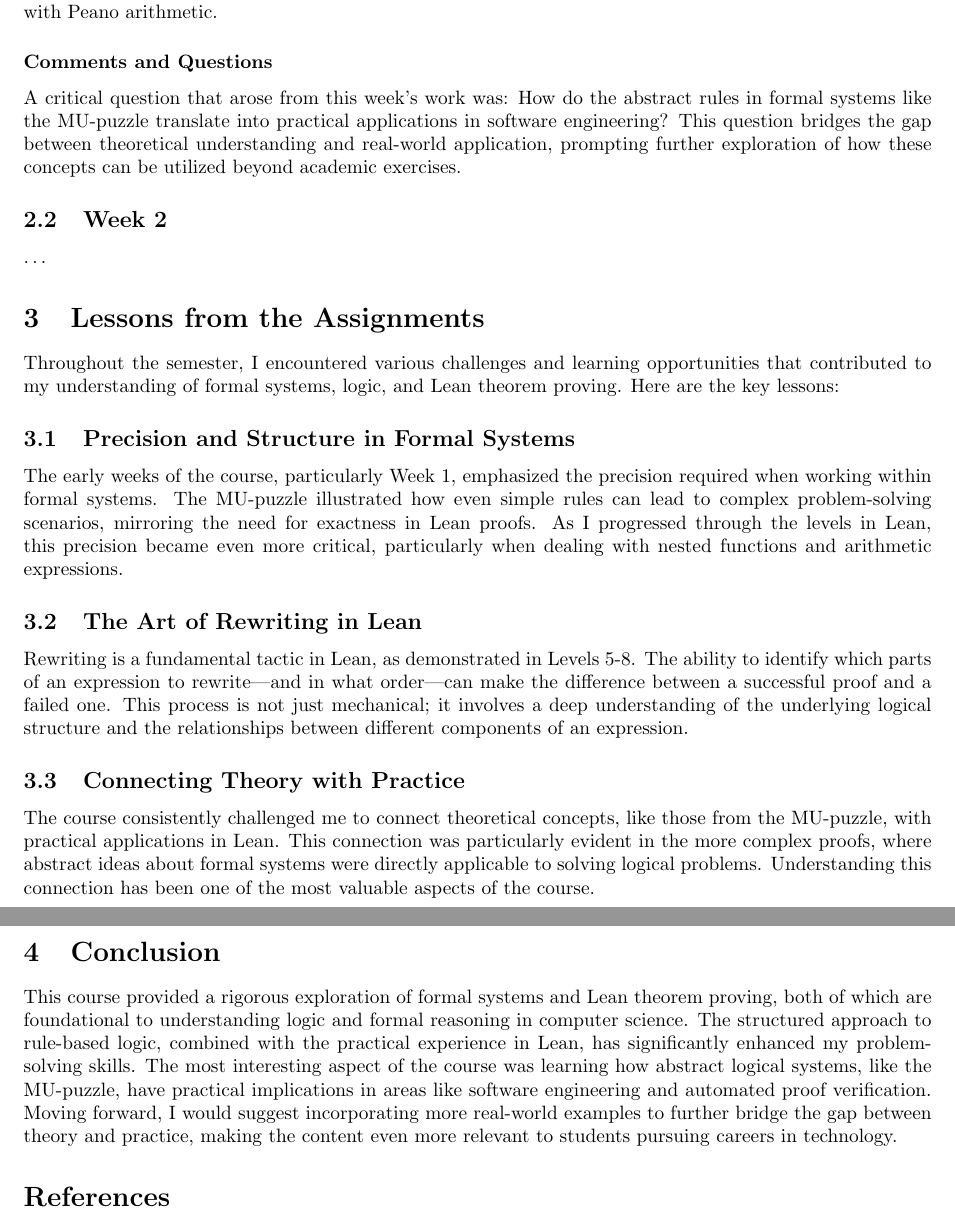
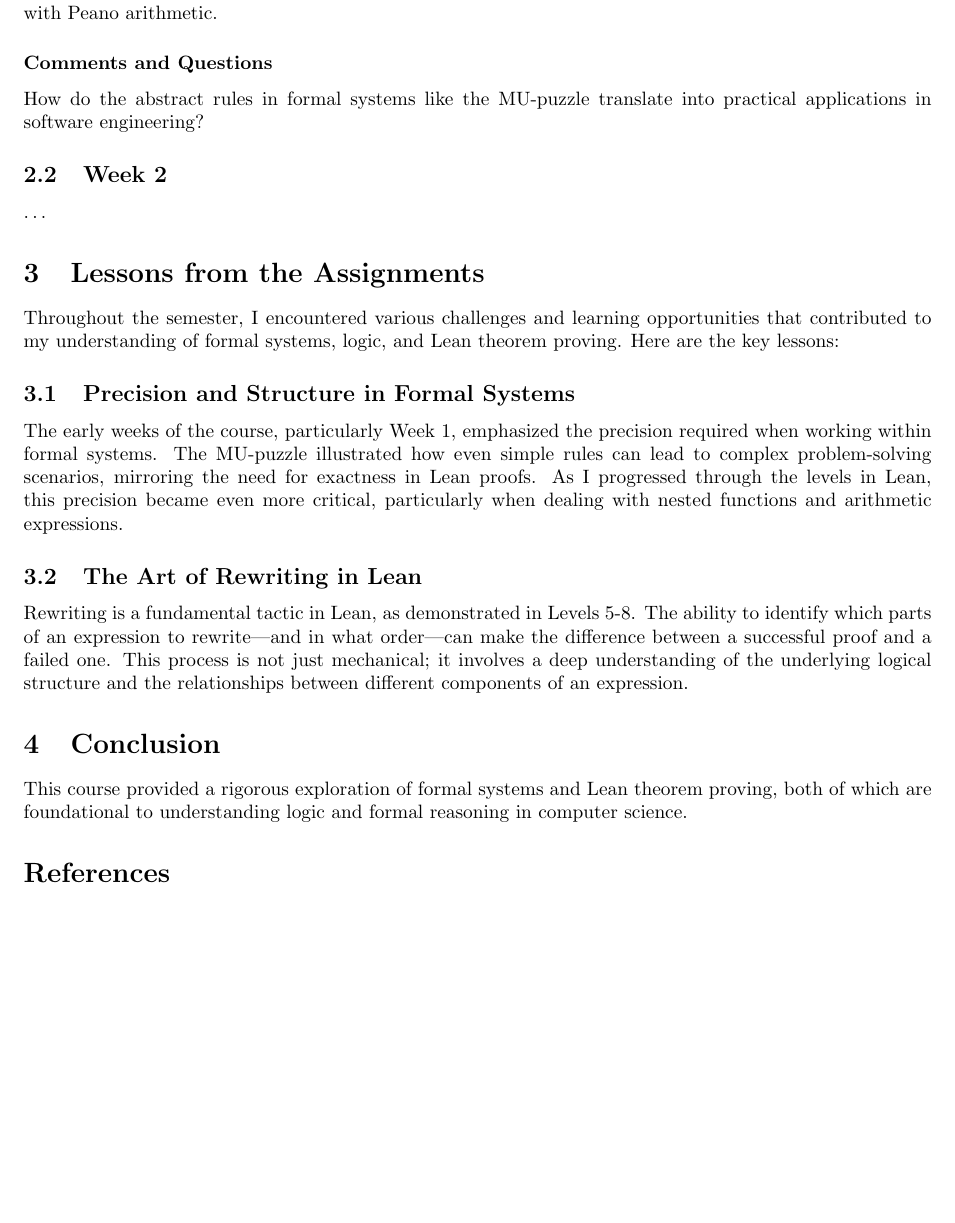
Before and after one commit to memaxo/programming-languages-354, a LaTeX paper (report/report.tex): two parts of pages 3 and 4 of 4 before the commit and part of page 3 of 3 after it, the two joined at a grey line, cut so that both start at the same text, the shorter picture padded with empty space. Compiled offline with pdfLaTeX.

Commit message:
week 1 report

```diff
--- a/report/report.tex
+++ b/report/report.tex
@@ -63,7 +63,7 @@
   \newtheorem{remark}[theorem]{Remark}
 
 \title{CPSC-354 Report}
-\author{First Name Last Name  \\ Chapman University}
+\author{Jack Mazac  \\ Chapman University}
 
 \date{\today}
 
@@ -138,7 +138,7 @@ This level emphasized the importance of meticulous, step-by-step simplifications
 
 \subsubsection*{Comments and Questions}
 
-A critical question that arose from this week's work was: How do the abstract rules in formal systems like the MU-puzzle translate into practical applications in software engineering? This question bridges the gap between theoretical understanding and real-world application, prompting further exploration of how these concepts can be utilized beyond academic exercises.
+How do the abstract rules in formal systems like the MU-puzzle translate into practical applications in software engineering?
 
 \subsection{Week 2}
 
@@ -156,13 +156,9 @@ The early weeks of the course, particularly Week 1, emphasized the precision req
 
 Rewriting is a fundamental tactic in Lean, as demonstrated in Levels 5-8. The ability to identify which parts of an expression to rewrite—and in what order—can make the difference between a successful proof and a failed one. This process is not just mechanical; it involves a deep understanding of the underlying logical structure and the relationships between different components of an expression.
 
-\subsection{Connecting Theory with Practice}
-
-The course consistently challenged me to connect theoretical concepts, like those from the MU-puzzle, with practical applications in Lean. This connection was particularly evident in the more complex proofs, where abstract ideas about formal systems were directly applicable to solving logical problems. Understanding this connection has been one of the most valuable aspects of the course.
-
 \section{Conclusion}\label{conclusion}
 
-This course provided a rigorous exploration of formal systems and Lean theorem proving, both of which are foundational to understanding logic and formal reasoning in computer science. The structured approach to rule-based logic, combined with the practical experience in Lean, has significantly enhanced my problem-solving skills. The most interesting aspect of the course was learning how abstract logical systems, like the MU-puzzle, have practical implications in areas like software engineering and automated proof verification. Moving forward, I would suggest incorporating more real-world examples to further bridge the gap between theory and practice, making the content even more relevant to students pursuing careers in technology.
+This course provided a rigorous exploration of formal systems and Lean theorem proving, both of which are foundational to understanding logic and formal reasoning in computer science.
 
 \begin{thebibliography}{99}
 \bibitem[BLA]{bla} Author, \href{https://en.wikipedia.org/wiki/LaTeX}{Title}, Publisher, Year.
```
Also changed, not shown: 1 other file.
